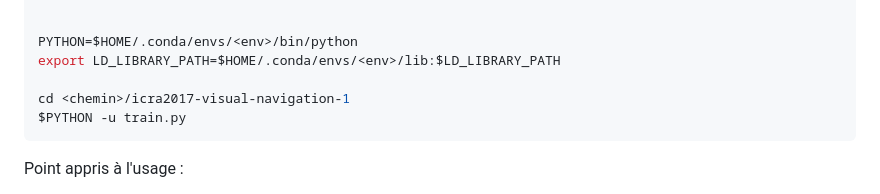
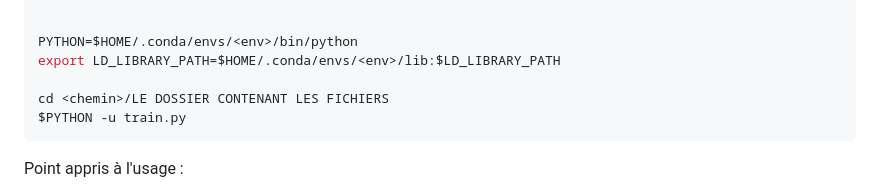
Before and after one commit to YoussefAljUM6P/stage_Najwa_Aidat, a Markdown page: code/code_3dgs/README.md, the part around the change. Drawn GitHub-style.

````diff
--- a/code/code_3dgs/README.md
+++ b/code/code_3dgs/README.md
@@ -116,7 +116,7 @@ automatiquement au démarrage : un entraînement interrompu reprend où il s'est
 PYTHON=$HOME/.conda/envs/<env>/bin/python
 export LD_LIBRARY_PATH=$HOME/.conda/envs/<env>/lib:$LD_LIBRARY_PATH
 
-cd <chemin>/icra2017-visual-navigation-1
+cd <chemin>/LE DOSSIER CONTENANT LES FICHIERS
 $PYTHON -u train.py
 ```
 
````
